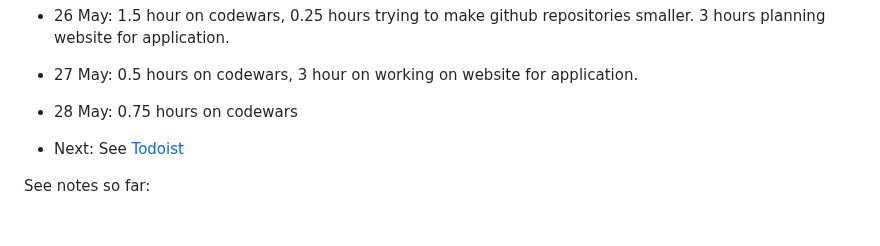
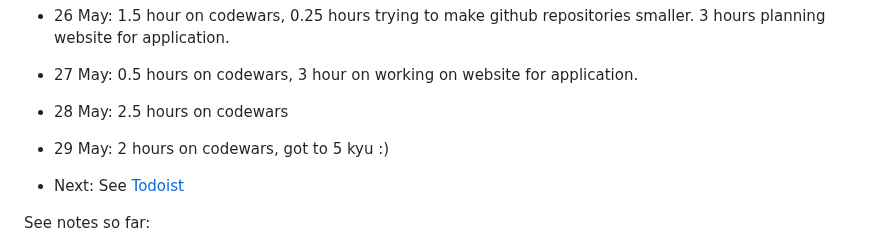
Before and after one commit to jackkershaw/my-coding-progress, a Markdown page: Coding journey so far.md, the part around the change. Drawn GitHub-style; blank space fills up the shorter version.

Commit message:
progress update 29 may

```diff
--- a/Coding journey so far.md
+++ b/Coding journey so far.md
@@ -78,7 +78,8 @@
  - 25 May: 1 hour on codewars, reached 6 kyu :)
  - 26 May: 1.5 hour on codewars, 0.25 hours trying to make github repositories smaller. 3 hours planning website for application.
  -  27 May: 0.5 hours on codewars, 3 hour on working on website for application.
- - 28 May: 0.75 hours on codewars
+ - 28 May: 2.5 hours on codewars
+ - 29 May: 2 hours on codewars, got to 5 kyu :)
 
  - Next: See [Todoist](https://todoist.com/app/)
 
```
